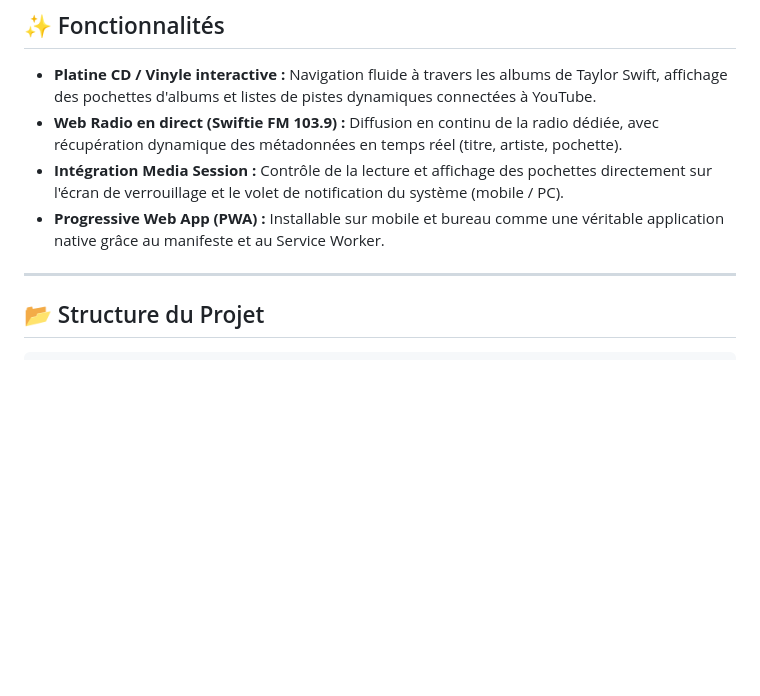
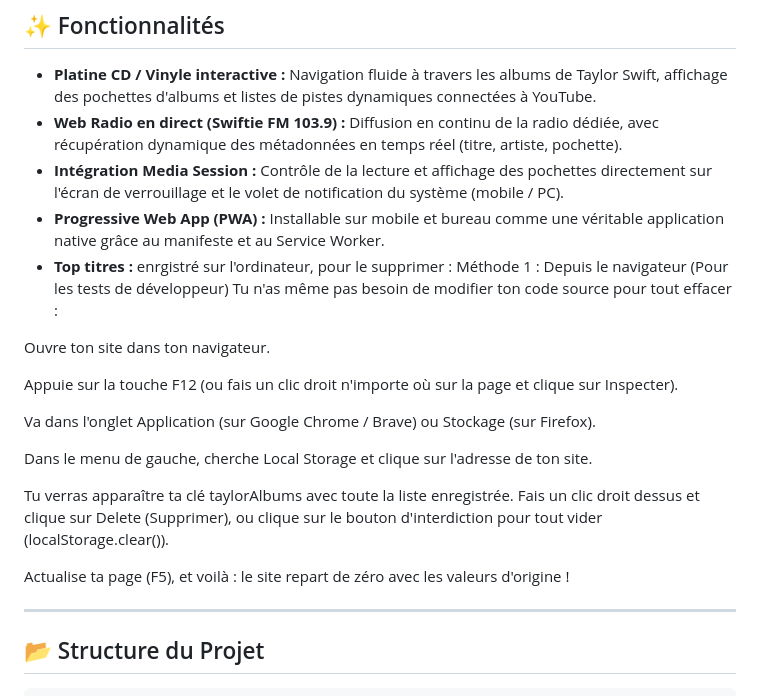
Before and after one commit to evanber908/lecteur-cd, a Markdown page: README.md, the part around the change. Drawn GitHub-style; blank space fills up the shorter version.

```diff
--- a/README.md
+++ b/README.md
@@ -15,6 +15,20 @@ Une application web immersive et Progressive Web App (PWA) dédiée à l'univers
 * **Web Radio en direct (Swiftie FM 103.9) :** Diffusion en continu de la radio dédiée, avec récupération dynamique des métadonnées en temps réel (titre, artiste, pochette).
 * **Intégration Media Session :** Contrôle de la lecture et affichage des pochettes directement sur l'écran de verrouillage et le volet de notification du système (mobile / PC).
 * **Progressive Web App (PWA) :** Installable sur mobile et bureau comme une véritable application native grâce au manifeste et au Service Worker.
+* **Top titres :** enrgistré sur l'ordinateur, pour le supprimer : Méthode 1 : Depuis le navigateur (Pour les tests de développeur)
+Tu n'as même pas besoin de modifier ton code source pour tout effacer :
+
+Ouvre ton site dans ton navigateur.
+
+Appuie sur la touche F12 (ou fais un clic droit n'importe où sur la page et clique sur Inspecter).
+
+Va dans l'onglet Application (sur Google Chrome / Brave) ou Stockage (sur Firefox).
+
+Dans le menu de gauche, cherche Local Storage et clique sur l'adresse de ton site.
+
+Tu verras apparaître ta clé taylorAlbums avec toute la liste enregistrée. Fais un clic droit dessus et clique sur Delete (Supprimer), ou clique sur le bouton d'interdiction pour tout vider (localStorage.clear()).
+
+Actualise ta page (F5), et voilà : le site repart de zéro avec les valeurs d'origine !
 
 ---
 
```
